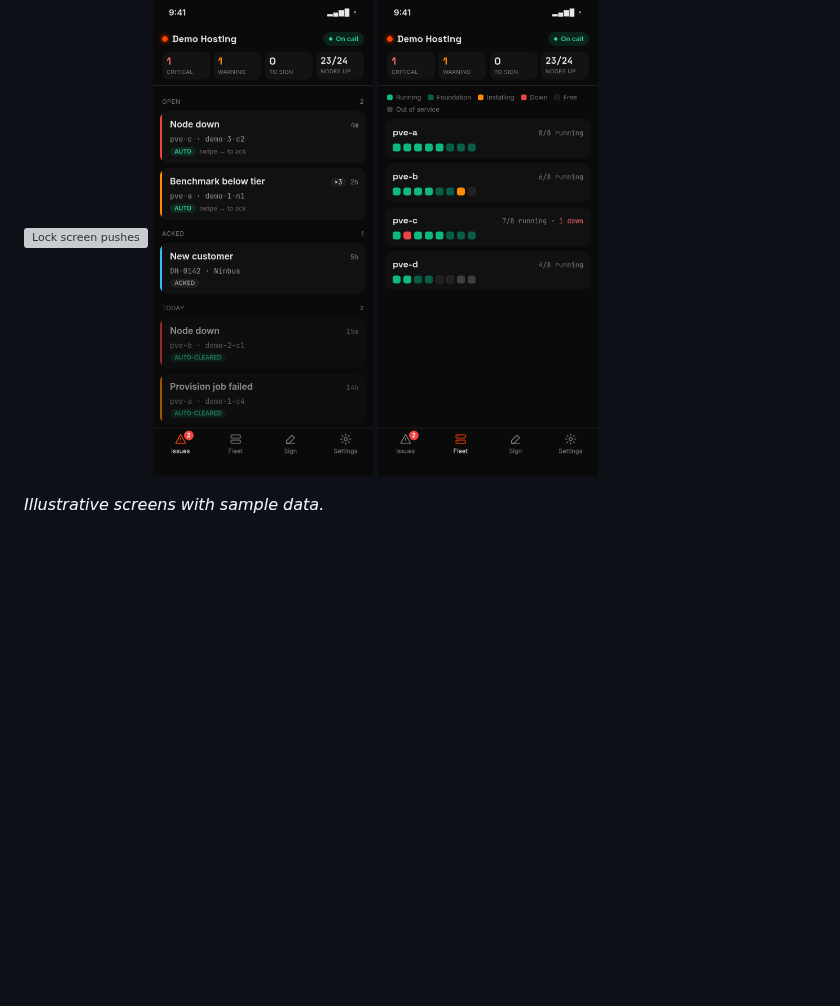
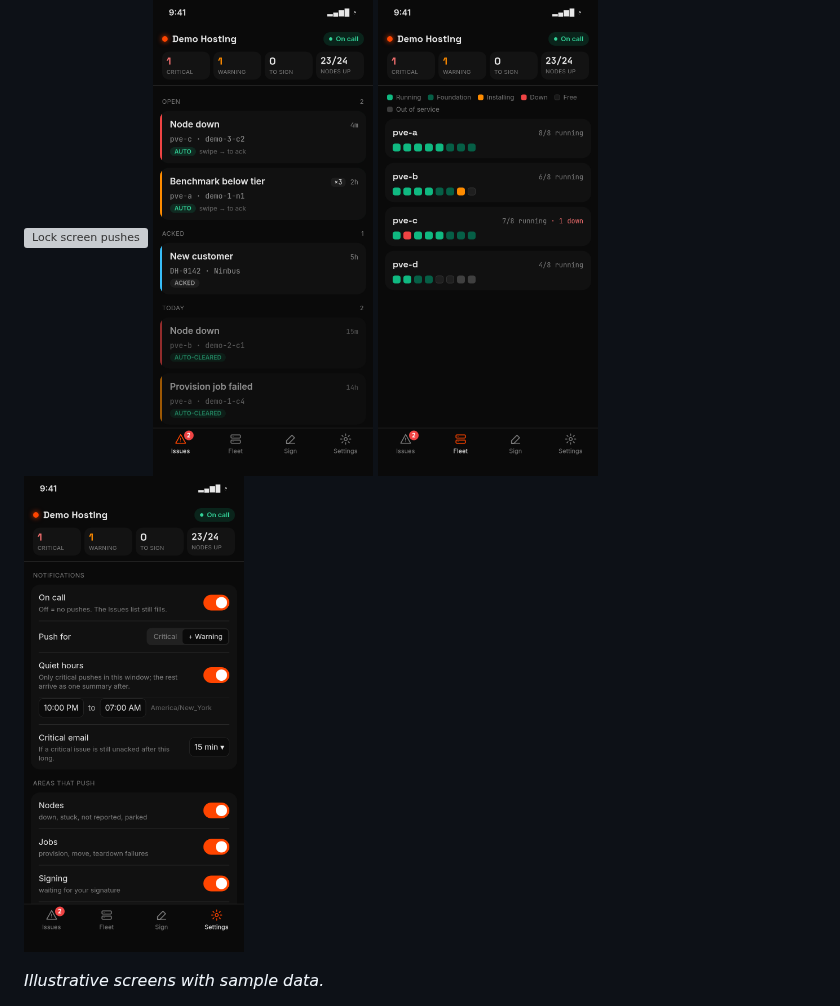
Before and after one commit to w2vy/moltentech-operator, a Markdown page: docs/operator-app.md, the part around the change. Rendered like a GitHub page; pictures changed too: docs/images/app-settings.png (added); blank space fills up the shorter version; grey boxes are pictures that could not be loaded.

Commit message:
docs(app): Settings screenshot
Co-Authored-By: Claude Opus 5.5 <noreply@anthropic.com>
Claude-Session: https://claude.ai/code/session_014J9P4vUcApfEY51v4wGkvq

```diff
--- a/docs/operator-app.md
+++ b/docs/operator-app.md
@@ -9,6 +9,7 @@ path to getting your nodes live in the first place.
 <img src="images/app-push.png" alt="Lock screen pushes" width="220">
 <img src="images/app-issues.png" alt="Issues list" width="220">
 <img src="images/app-fleet.png" alt="Fleet view" width="220">
+<img src="images/app-settings.png" alt="Settings" width="220">
 </p>
 
 *Illustrative screens with sample data.*
```
